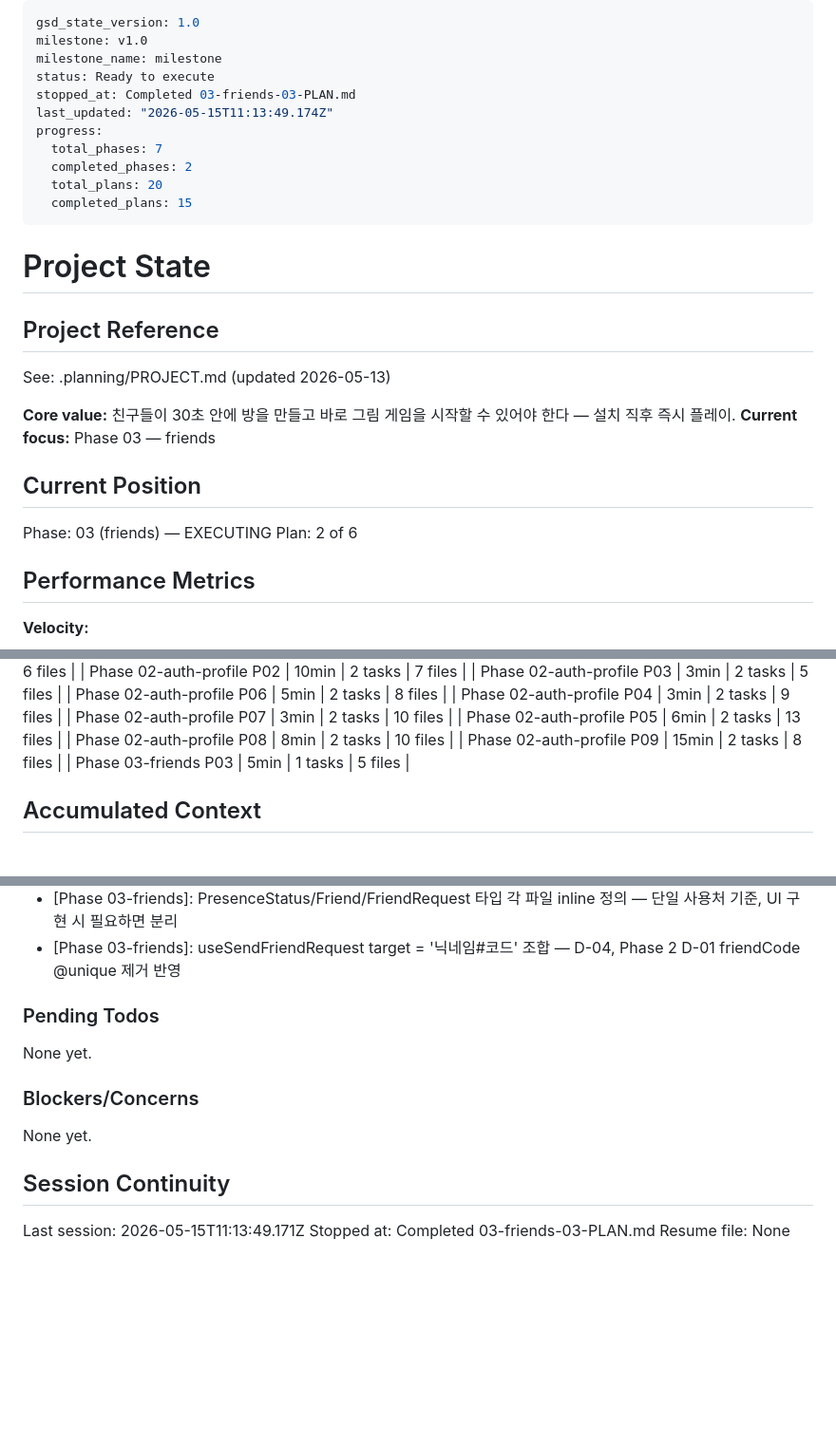
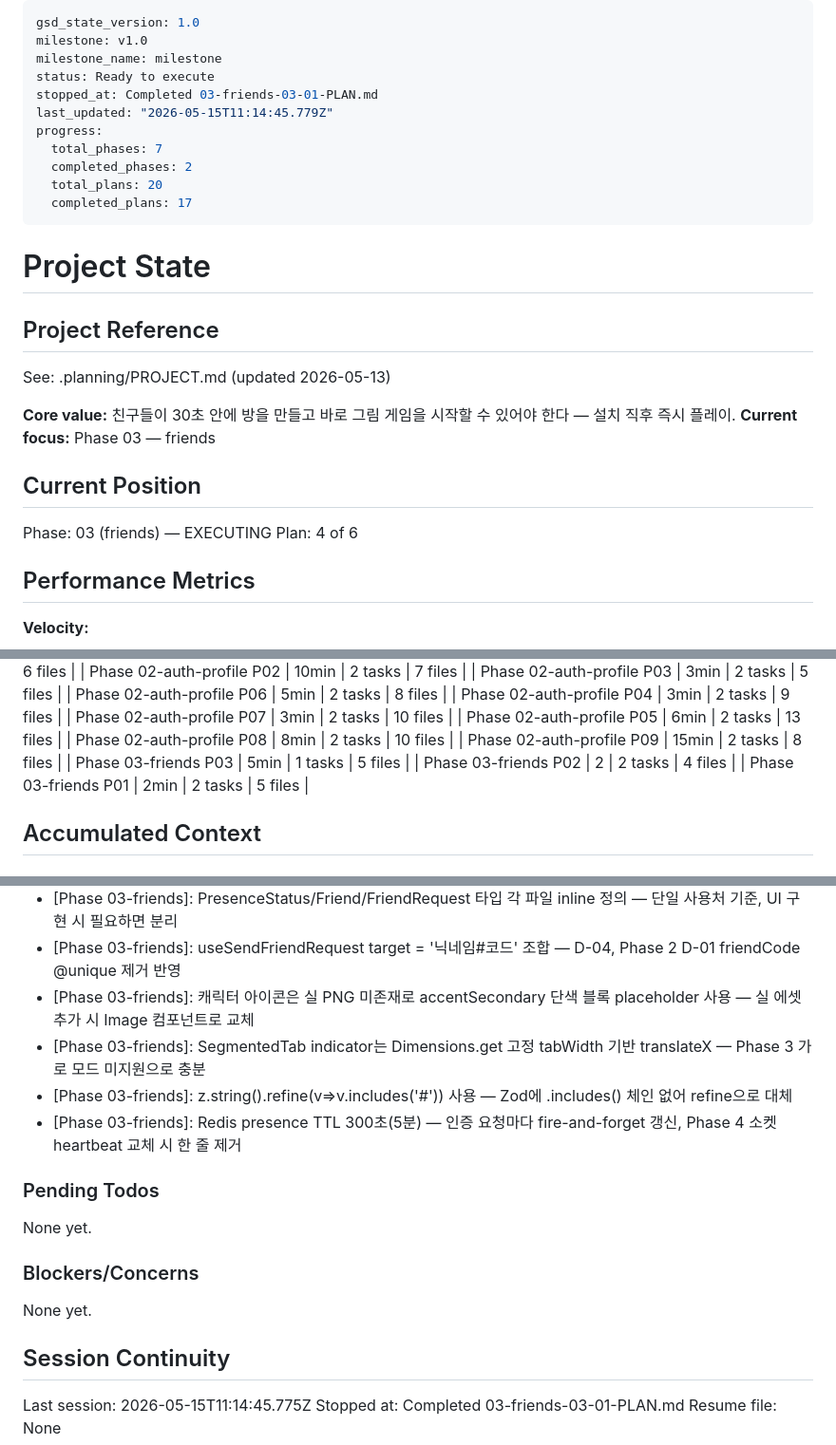
Before and after one commit to thecheeziest/sketch-catch, a Markdown page: .planning/STATE.md, 3 parts joined by grey strips. Shown at 95% size. Drawn GitHub-style; blank space fills up the shorter version.

Commit message:
docs(03-02): complete 공용 UI 컴포넌트 plan — FRND-03 충족

```diff
--- a/.planning/STATE.md
+++ b/.planning/STATE.md
@@ -3,13 +3,13 @@ gsd_state_version: 1.0
 milestone: v1.0
 milestone_name: milestone
 status: Ready to execute
-stopped_at: Completed 03-friends-03-PLAN.md
-last_updated: "2026-05-15T11:13:49.174Z"
+stopped_at: Completed 03-friends-03-01-PLAN.md
+last_updated: "2026-05-15T11:14:45.779Z"
 progress:
   total_phases: 7
   completed_phases: 2
   total_plans: 20
-  completed_plans: 15
+  completed_plans: 17
 ---
 
 # Project State
@@ -24,7 +24,7 @@ See: .planning/PROJECT.md (updated 2026-05-13)
 ## Current Position
 
 Phase: 03 (friends) — EXECUTING
-Plan: 2 of 6
+Plan: 4 of 6
 
 ## Performance Metrics
 
@@ -61,6 +61,8 @@ Plan: 2 of 6
 | Phase 02-auth-profile P08 | 8min | 2 tasks | 10 files |
 | Phase 02-auth-profile P09 | 15min | 2 tasks | 8 files |
 | Phase 03-friends P03 | 5min | 1 tasks | 5 files |
+| Phase 03-friends P02 | 2 | 2 tasks | 4 files |
+| Phase 03-friends P01 | 2min | 2 tasks | 5 files |
 
 ## Accumulated Context
 
@@ -104,6 +106,10 @@ Recent decisions affecting current work:
 - [Phase 02-auth-profile]: computeCooldown 순수 함수 분리: 서버 ISO → 클라이언트 타임존 매핑 (Pitfall 7 회피)
 - [Phase 03-friends]: PresenceStatus/Friend/FriendRequest 타입 각 파일 inline 정의 — 단일 사용처 기준, UI 구현 시 필요하면 분리
 - [Phase 03-friends]: useSendFriendRequest target = '닉네임#코드' 조합 — D-04, Phase 2 D-01 friendCode @unique 제거 반영
+- [Phase 03-friends]: 캐릭터 아이콘은 실 PNG 미존재로 accentSecondary 단색 블록 placeholder 사용 — 실 에셋 추가 시 Image 컴포넌트로 교체
+- [Phase 03-friends]: SegmentedTab indicator는 Dimensions.get 고정 tabWidth 기반 translateX — Phase 3 가로 모드 미지원으로 충분
+- [Phase 03-friends]: z.string().refine(v=>v.includes('#')) 사용 — Zod에 .includes() 체인 없어 refine으로 대체
+- [Phase 03-friends]: Redis presence TTL 300초(5분) — 인증 요청마다 fire-and-forget 갱신, Phase 4 소켓 heartbeat 교체 시 한 줄 제거
 
 ### Pending Todos
 
@@ -115,6 +121,6 @@ None yet.
 
 ## Session Continuity
 
-Last session: 2026-05-15T11:13:49.171Z
-Stopped at: Completed 03-friends-03-PLAN.md
+Last session: 2026-05-15T11:14:45.775Z
+Stopped at: Completed 03-friends-03-01-PLAN.md
 Resume file: None
```
Also changed, not shown: .planning/ROADMAP.md (+1 -1 lines), 1 other file.
